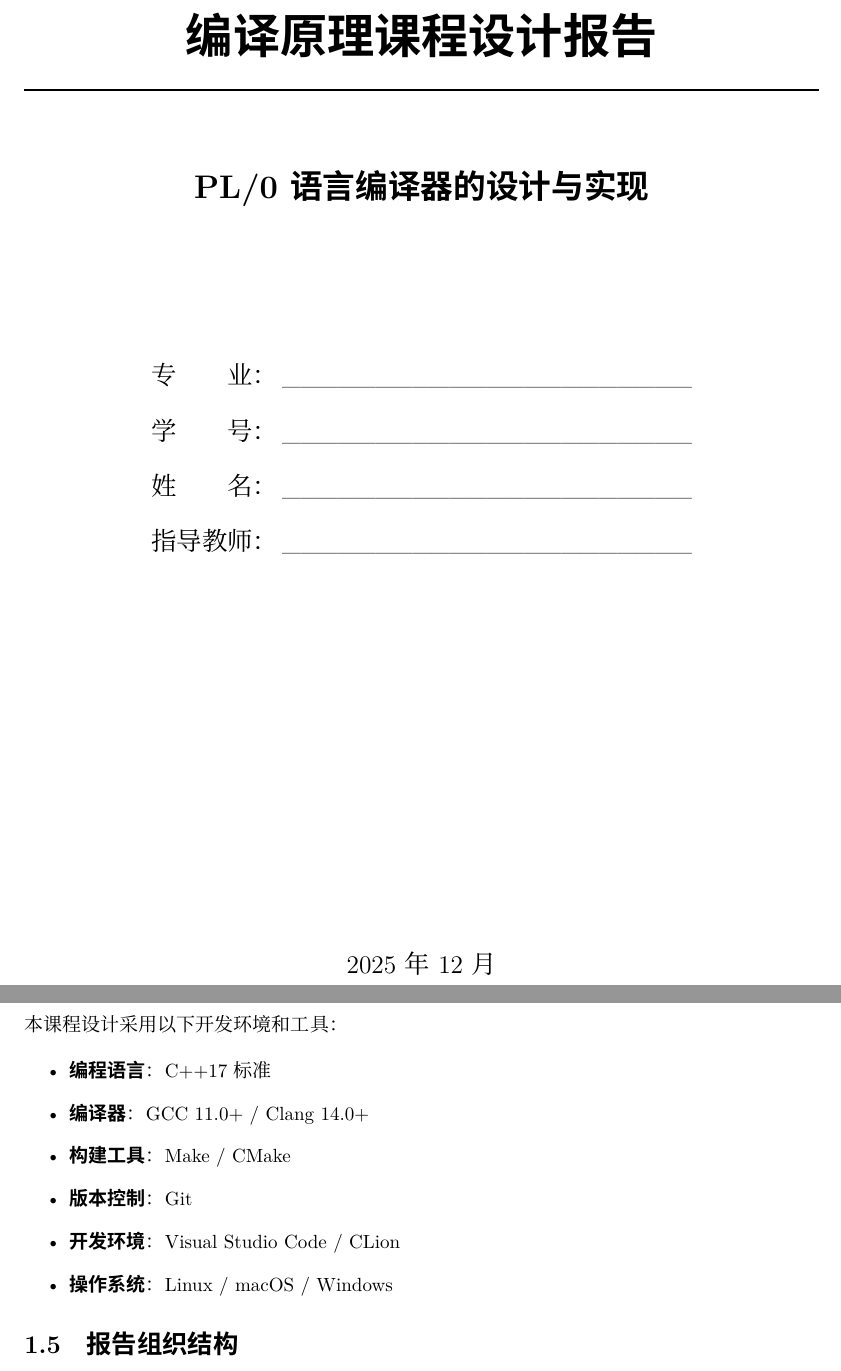
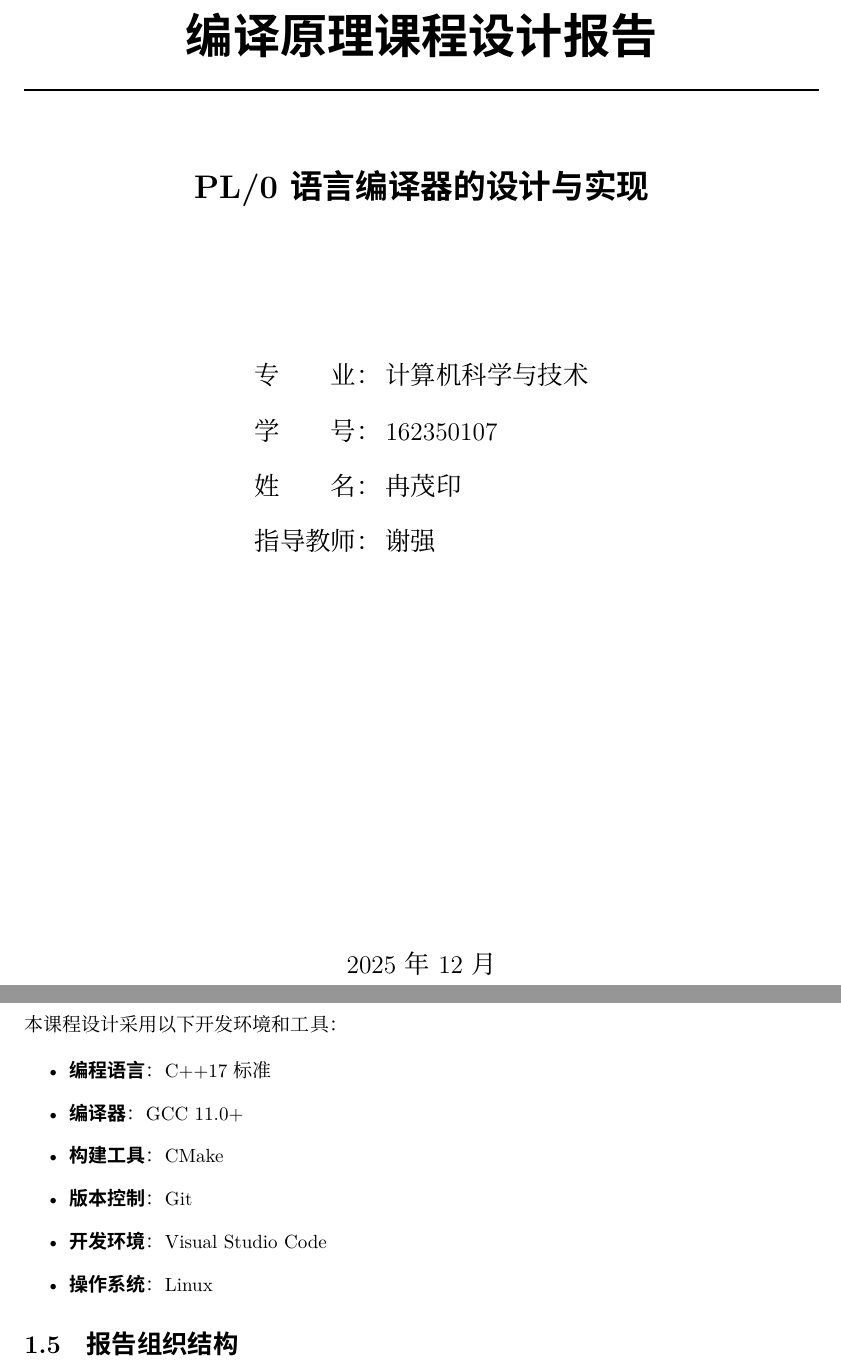
Before and after one commit to sweeter-byte/pl_0, a LaTeX thesis (manuscript/main.tex): two parts of pages 1 and 8 of 37, joined at a grey line, cut so that both start at the same text. Compiled offline with XeLaTeX; a missing font is replaced by an installed copy or a similar font.

Commit message:
fix: format error

```diff
--- a/manuscript/main.tex
+++ b/manuscript/main.tex
@@ -279,19 +213,18 @@
     {\fontsize{18pt}{24pt}\selectfont\bfseries PL/0语言编译器的设计与实现}\\[3cm]  % 小二
 
     \begin{tabular}{rl}
-        \fontsize{14pt}{20pt}\selectfont 专\hspace{2em}业： & \fontsize{14pt}{20pt}\selectfont \_\_\_\_\_\_\_\_\_\_\_\_\_\_\_\_\_\_\_\_\_\_ \\[0.5cm]
-        \fontsize{14pt}{20pt}\selectfont 学\hspace{2em}号： & \fontsize{14pt}{20pt}\selectfont \_\_\_\_\_\_\_\_\_\_\_\_\_\_\_\_\_\_\_\_\_\_ \\[0.5cm]
-        \fontsize{14pt}{20pt}\selectfont 姓\hspace{2em}名： & \fontsize{14pt}{20pt}\selectfont \_\_\_\_\_\_\_\_\_\_\_\_\_\_\_\_\_\_\_\_\_\_ \\[0.5cm]
-        \fontsize{14pt}{20pt}\selectfont 指导教师： & \fontsize{14pt}{20pt}\selectfont \_\_\_\_\_\_\_\_\_\_\_\_\_\_\_\_\_\_\_\_\_\_ \\[0.5cm]
+        \fontsize{14pt}{20pt}\selectfont 专\hspace{2em}业： & \fontsize{14pt}{20pt}\selectfont 计算机科学与技术 \\[0.5cm]
+        \fontsize{14pt}{20pt}\selectfont 学\hspace{2em}号： & \fontsize{14pt}{20pt}\selectfont 162350107 \\[0.5cm]
+        \fontsize{14pt}{20pt}\selectfont 姓\hspace{2em}名： & \fontsize{14pt}{20pt}\selectfont 冉茂印 \\[0.5cm]
+        \fontsize{14pt}{20pt}\selectfont 指导教师： & \fontsize{14pt}{20pt}\selectfont 谢强 \\[0.5cm]
     \end{tabular}\\[3cm]
 
     \vfill
     {\fontsize{14pt}{20pt}\selectfont 2025年12月}  % 四号
 \end{titlepage}
 
-% =============================================================================
+
 % 摘要
-% =============================================================================
 
 \frontmatter
 \chapter*{摘\quad 要}
@@ -392,11 +322,11 @@ PL/0语言的语法采用扩展的巴科斯范式（EBNF）描述\cite{iso14977}
 
 \begin{itemize}
     \item \textbf{编程语言}：C++17标准
-    \item \textbf{编译器}：GCC 11.0+ / Clang 14.0+
-    \item \textbf{构建工具}：Make / CMake
+    \item \textbf{编译器}：GCC 11.0+
+    \item \textbf{构建工具}：CMake
     \item \textbf{版本控制}：Git
-    \item \textbf{开发环境}：Visual Studio Code / CLion
-    \item \textbf{操作系统}：Linux / macOS / Windows
+    \item \textbf{开发环境}：Visual Studio Code
+    \item \textbf{操作系统}：Linux
 \end{itemize}
 
 \section{报告组织结构}
```
Also changed, not shown: manuscript/main.tex (134 more changed lines), 1 other file.
